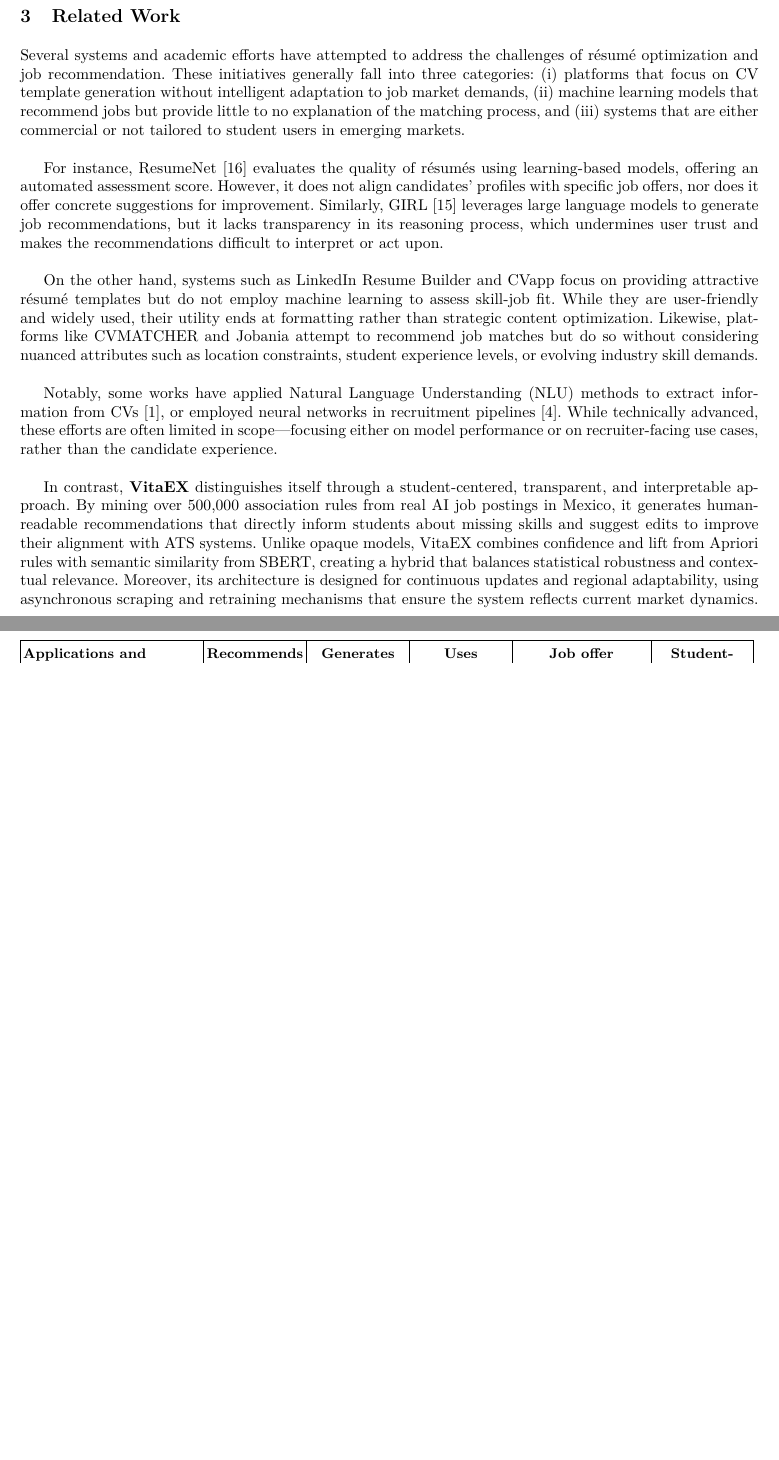
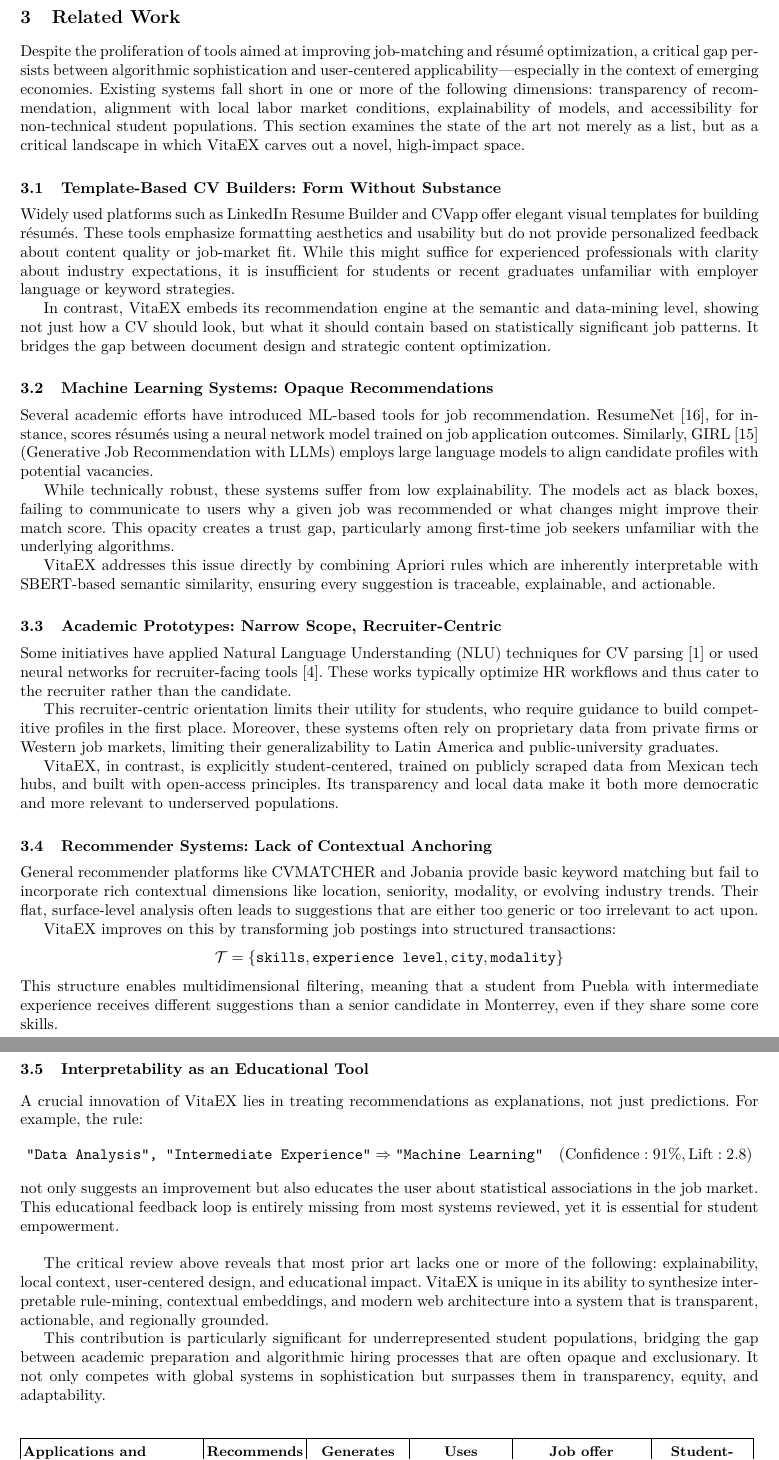
Before and after one commit to Diegomaartz/arti_ass, a LaTeX paper (articulo.tex): two parts of pages 5 and 6 of 14 before the commit and two parts of pages 5 and 6 of 15 after it, joined at a grey line, cut so that both start at the same text, the shorter picture padded with empty space. Compiled offline with pdfLaTeX.

Commit message:
Extensión Estado del Arte

```diff
--- a/articulo.tex
+++ b/articulo.tex
@@ -254,17 +254,53 @@ The framework's Object-Relational Mapper (ORM) enables database-agnostic data op
 
 	\section{Related Work}
 
-	Several systems and academic efforts have attempted to address the challenges of résumé optimization and job recommendation. These initiatives generally fall into three categories: (i) platforms that focus on CV template generation without intelligent adaptation to job market demands, (ii) machine learning models that recommend jobs but provide little to no explanation of the matching process, and (iii) systems that are either commercial or not tailored to student users in emerging markets.\\
+	Despite the proliferation of tools aimed at improving job-matching and résumé optimization, a critical gap persists between algorithmic sophistication and user-centered applicability—especially in the context of emerging economies. Existing systems fall short in one or more of the following dimensions: transparency of recommendation, alignment with local labor market conditions, explainability of models, and accessibility for non-technical student populations. This section examines the state of the art not merely as a list, but as a critical landscape in which VitaEX carves out a novel, high-impact space.
 
-	For instance, ResumeNet~\cite{estadoarte3} evaluates the quality of résumés using learning-based models, offering an automated assessment score. However, it does not align candidates’ profiles with specific job offers, nor does it offer concrete suggestions for improvement. Similarly, GIRL~\cite{estadoarte2} leverages large language models to generate job recommendations, but it lacks transparency in its reasoning process, which undermines user trust and makes the recommendations difficult to interpret or act upon.\\
+	\subsection{Template-Based CV Builders: Form Without Substance}
 
-	On the other hand, systems such as LinkedIn Resume Builder and CVapp focus on providing attractive résumé templates but do not employ machine learning to assess skill-job fit. While they are user-friendly and widely used, their utility ends at formatting rather than strategic content optimization. Likewise, platforms like CVMATCHER and Jobania attempt to recommend job matches but do so without considering nuanced attributes such as location constraints, student experience levels, or evolving industry skill demands.\\
+	Widely used platforms such as LinkedIn Resume Builder and CVapp offer elegant visual templates for building résumés. These tools emphasize formatting aesthetics and usability but do not provide personalized feedback about content quality or job-market fit. While this might suffice for experienced professionals with clarity about industry expectations, it is insufficient for students or recent graduates unfamiliar with employer language or keyword strategies.
 
-	Notably, some works have applied Natural Language Understanding (NLU) methods to extract information from CVs~\cite{estadoarte1}, or employed neural networks in recruitment pipelines~\cite{estadoarte4}. While technically advanced, these efforts are often limited in scope—focusing either on model performance or on recruiter-facing use cases, rather than the candidate experience.\\
+	In contrast, VitaEX embeds its recommendation engine at the semantic and data-mining level, showing not just how a CV should look, but what it should contain based on statistically significant job patterns. It bridges the gap between document design and strategic content optimization.
 
-	In contrast, \textbf{VitaEX} distinguishes itself through a student-centered, transparent, and interpretable approach. By mining over 500,000 association rules from real AI job postings in Mexico, it generates human-readable recommendations that directly inform students about missing skills and suggest edits to improve their alignment with ATS systems. Unlike opaque models, VitaEX combines confidence and lift from Apriori rules with semantic similarity from SBERT, creating a hybrid that balances statistical robustness and contextual relevance. Moreover, its architecture is designed for continuous updates and regional adaptability, using asynchronous scraping and retraining mechanisms that ensure the system reflects current market dynamics.\\
+	\subsection{Machine Learning Systems: Opaque Recommendations}
 
-	\newpage
+	Several academic efforts have introduced ML-based tools for job recommendation. ResumeNet~\cite{estadoarte3}, for instance, scores résumés using a neural network model trained on job application outcomes. Similarly, GIRL~\cite{estadoarte2} (Generative Job Recommendation with LLMs) employs large language models to align candidate profiles with potential vacancies.
+
+	While technically robust, these systems suffer from low explainability. The models act as black boxes, failing to communicate to users why a given job was recommended or what changes might improve their match score. This opacity creates a trust gap, particularly among first-time job seekers unfamiliar with the underlying algorithms.
+
+	VitaEX addresses this issue directly by combining Apriori rules which are inherently interpretable with SBERT-based semantic similarity, ensuring every suggestion is traceable, explainable, and actionable.
+
+	\subsection{Academic Prototypes: Narrow Scope, Recruiter-Centric}
+
+	Some initiatives have applied Natural Language Understanding (NLU) techniques for CV parsing~\cite{estadoarte1} or used neural networks for recruiter-facing tools~\cite{estadoarte4}. These works typically optimize HR workflows and thus cater to the recruiter rather than the candidate.
+
+	This recruiter-centric orientation limits their utility for students, who require guidance to build competitive profiles in the first place. Moreover, these systems often rely on proprietary data from private firms or Western job markets, limiting their generalizability to Latin America and public-university graduates.
+
+	VitaEX, in contrast, is explicitly student-centered, trained on publicly scraped data from Mexican tech hubs, and built with open-access principles. Its transparency and local data make it both more democratic and more relevant to underserved populations.
+
+	\subsection{Recommender Systems: Lack of Contextual Anchoring}
+
+	General recommender platforms like CVMATCHER and Jobania provide basic keyword matching but fail to incorporate rich contextual dimensions like location, seniority, modality, or evolving industry trends. Their flat, surface-level analysis often leads to suggestions that are either too generic or too irrelevant to act upon.
+
+	VitaEX improves on this by transforming job postings into structured transactions:
+	\[
+	\mathcal{T} = \{\texttt{skills}, \texttt{experience level}, \texttt{city}, \texttt{modality}\}
+	\]
+	This structure enables multidimensional filtering, meaning that a student from Puebla with intermediate experience receives different suggestions than a senior candidate in Monterrey, even if they share some core skills.
+
+	\subsection{Interpretability as an Educational Tool}
+
+	A crucial innovation of VitaEX lies in treating recommendations as explanations, not just predictions. For example, the rule:
+	\[
+	\texttt{``Data Analysis'', ``Intermediate Experience''} \Rightarrow \texttt{``Machine Learning''} \quad (\text{Confidence}: 91\%, \text{Lift}: 2.8)
+	\]
+	not only suggests an improvement but also educates the user about statistical associations in the job market. This educational feedback loop is entirely missing from most systems reviewed, yet it is essential for student empowerment.\\
+
+
+	The critical review above reveals that most prior art lacks one or more of the following: explainability, local context, user-centered design, and educational impact. VitaEX is unique in its ability to synthesize interpretable rule-mining, contextual embeddings, and modern web architecture into a system that is transparent, actionable, and regionally grounded.
+
+	This contribution is particularly significant for underrepresented student populations, bridging the gap between academic preparation and algorithmic hiring processes that are often opaque and exclusionary. It not only competes with global systems in sophistication but surpasses them in transparency, equity, and adaptability.
+
 	\renewcommand{\arraystretch}{1.5}
 	\footnotesize
 	\begin{center}
```
Also changed, not shown: articulo.pdf, articulo.tex (1 more changed lines), 3 other files.
